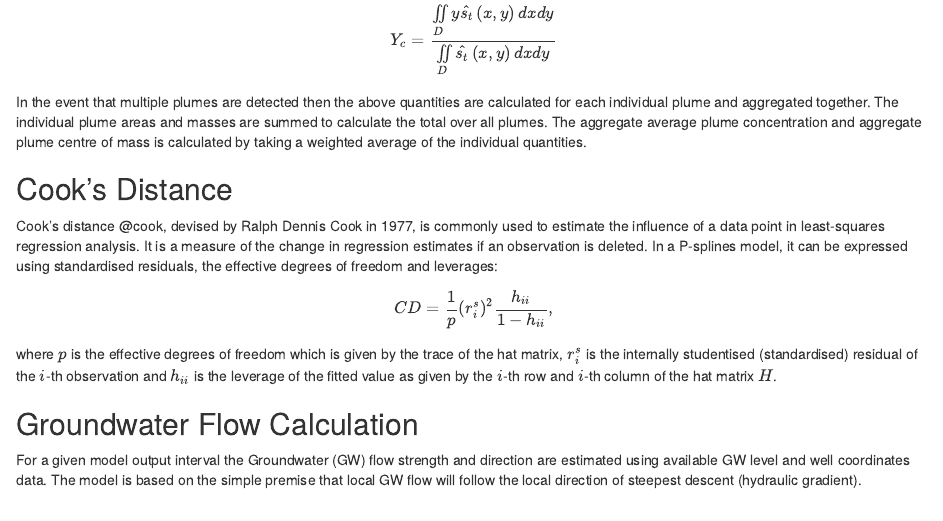
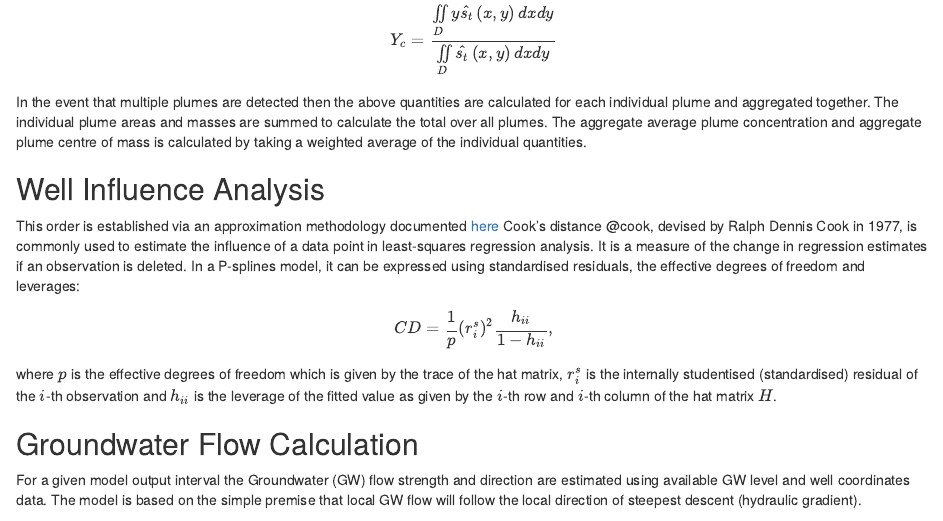
Before and after one commit to WayneGitShell/GWSDAT_User_Manual, an R Markdown document (07_appendix_model.Rmd): the page in a window 1100 px wide, from 2970 px down. Rendered offline with R 4.5, knitr and Pandoc, with nearby package versions; common packages that the code uses without loading them are loaded.

Commit message:
Well influence oder Appendix updates

```diff
--- a/07_appendix_model.Rmd
+++ b/07_appendix_model.Rmd
@@ -142,8 +142,9 @@ In the event that multiple plumes are detected then the above quantities are cal
 
 
 
-## Cook's Distance {#WellOrderDiagnostics}
+## Well Influence Analysis {#WellOrderDiagnostics}
 
+This order is established via an approximation methodology documented [here](https://github.com/peterradv/Well-Influence-Analysis)
 Cook's distance @cook, devised by Ralph Dennis Cook in 1977, is commonly used to estimate the influence of a data point in least-squares regression analysis. It is a measure of the change in regression estimates if an observation is deleted. In a P-splines model, it can be expressed using standardised residuals, the effective degrees of freedom and leverages:
 
 
```
Also changed, not shown: 06_shiny-gui.Rmd (+1 -1 lines), gwsdat_manual.pdf.
